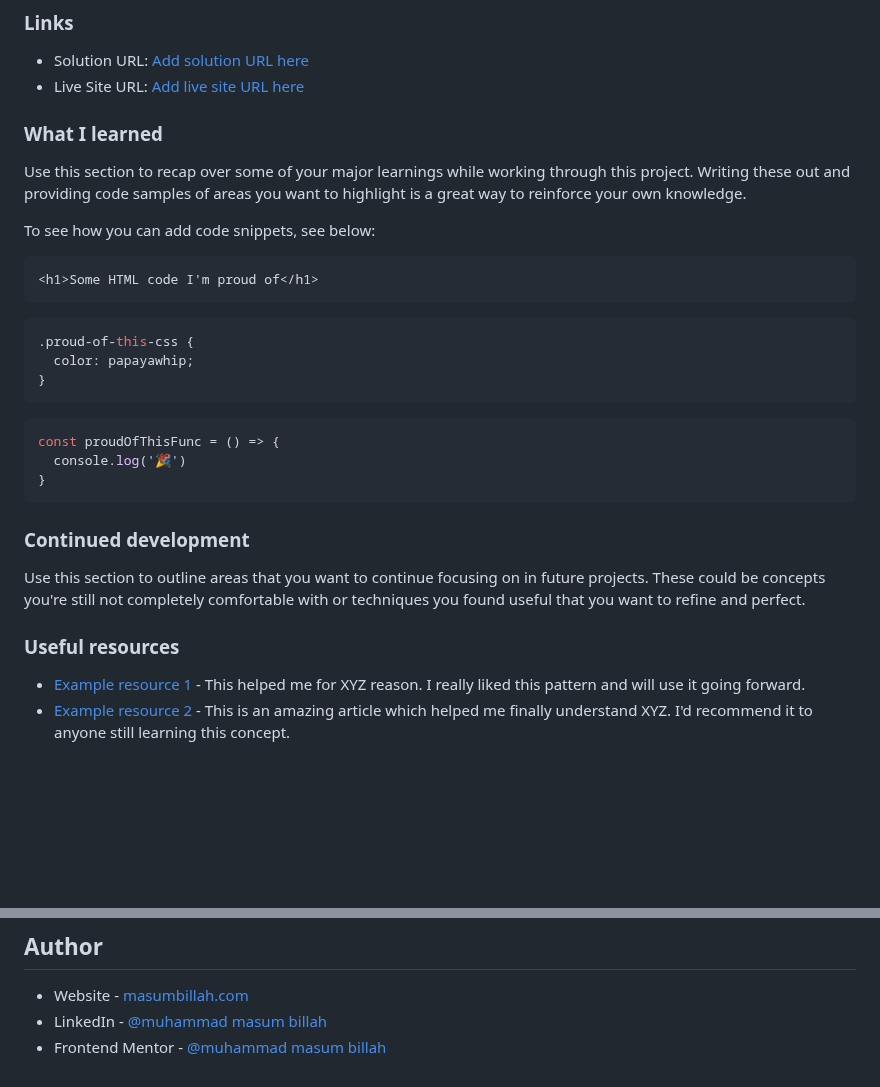
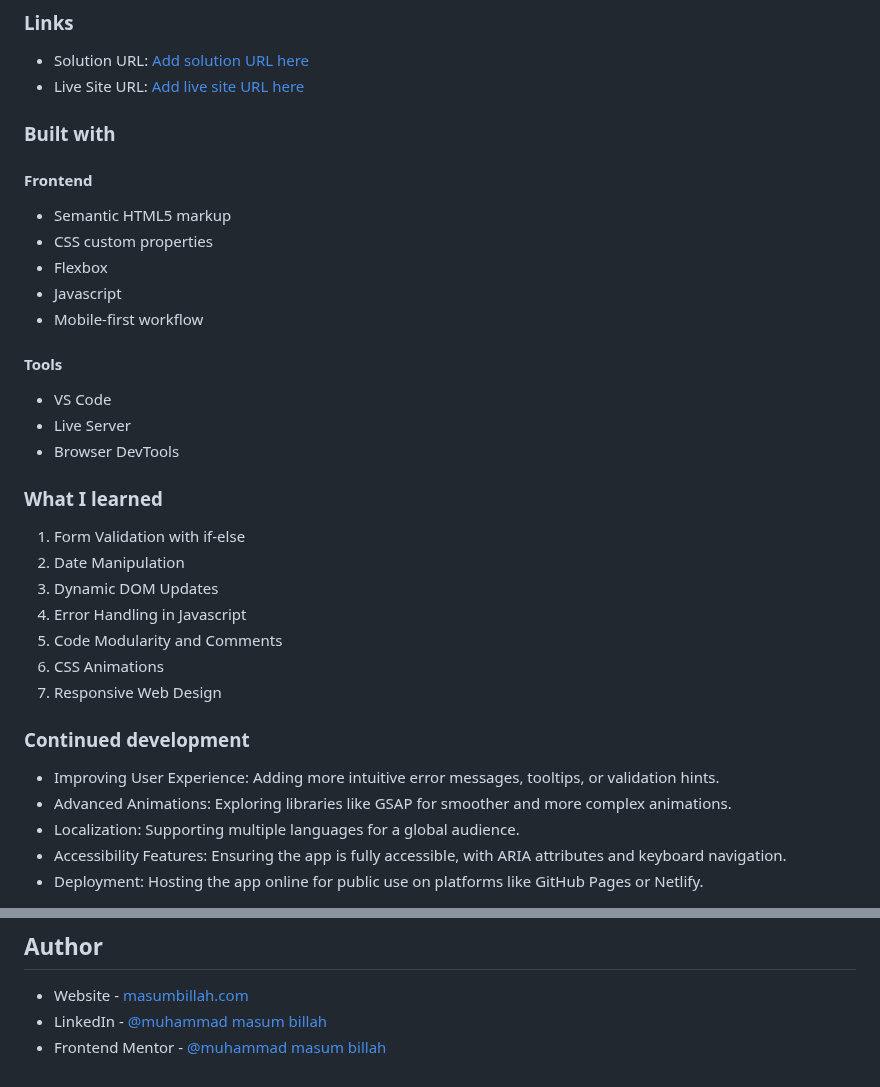
Before and after one commit to masumbillah99/Age-Calculator-Frontend-Mentor, a Markdown page: README.md, 2 parts joined by grey strips. GitHub-like rendering; blank space fills up the shorter version.

````diff
--- a/README.md
+++ b/README.md
@@ -40,47 +40,48 @@ Users should be able to:
 
 <!-- ## My process -->
 
-<!-- ### Built with
+### Built with
+
+#### Frontend
 
 - Semantic HTML5 markup
 - CSS custom properties
 - Flexbox
-- CSS Grid
+- Javascript
 - Mobile-first workflow
-- [React](https://reactjs.org/) - JS library
+
+#### Tools
+- VS Code
+- Live Server
+- Browser DevTools
+<!-- - CSS Grid -->
+<!-- - [React](https://reactjs.org/) - JS library
 - [Next.js](https://nextjs.org/) - React framework
 - [Styled Components](https://styled-components.com/) - For styles -->
 
 ### What I learned
 
-Use this section to recap over some of your major learnings while working through this project. Writing these out and providing code samples of areas you want to highlight is a great way to reinforce your own knowledge.
+1. Form Validation with if-else
+2. Date Manipulation
+3. Dynamic DOM Updates
+4. Error Handling in Javascript
+5. Code Modularity and Comments
+6. CSS Animations
+7. Responsive Web Design
 
-To see how you can add code snippets, see below:
-
-```html
-<h1>Some HTML code I'm proud of</h1>
-```
-```css
-.proud-of-this-css {
-  color: papayawhip;
-}
-```
-```js
-const proudOfThisFunc = () => {
-  console.log('🎉')
-}
-```
-
-<!-- **Note: Delete this note and the content within this section and replace with your own learnings.** -->
 
 ### Continued development
 
-Use this section to outline areas that you want to continue focusing on in future projects. These could be concepts you're still not completely comfortable with or techniques you found useful that you want to refine and perfect.
+- Improving User Experience: Adding more intuitive error messages, tooltips, or validation hints.
+- Advanced Animations: Exploring libraries like GSAP for smoother and more complex animations.
+- Localization: Supporting multiple languages for a global audience.
+- Accessibility Features: Ensuring the app is fully accessible, with ARIA attributes and keyboard navigation.
+- Deployment: Hosting the app online for public use on platforms like GitHub Pages or Netlify.
 
 <!-- **Note: Delete this note and the content within this section and replace with your own plans for continued development.** -->
 
-### Useful resources
+<!-- ### Useful resources
 
 - [Example resource 1](https://www.example.com) - This helped me for XYZ reason. I really liked this pattern and will use it going forward.
-- [Example resource 2](https://www.example.com) - This is an amazing article which helped me finally understand XYZ. I'd recommend it to anyone still learning this concept.
+- [Example resource 2](https://www.example.com) - This is an amazing article which helped me finally understand XYZ. I'd recommend it to anyone still learning this concept. -->
 
@@ -93,8 +93,4 @@ Use this section to outline areas that you want to continue focusing on in futur
 - Frontend Mentor - [@muhammad masum billah](https://www.frontendmentor.io/profile/masumbillah99)
 
 
-<!-- ## Acknowledgments
-
-This is where you can give a hat tip to anyone who helped you out on this project. Perhaps you worked in a team or got some inspiration from someone else's solution. This is the perfect place to give them some credit.
-
-**Note: Delete this note and edit this section's content as necessary. If you completed this challenge by yourself, feel free to delete this section entirely.** -->
+<!-- ## Acknowledgments -->
````
Also changed, not shown: other parts of README.md (+0 -1 lines).
